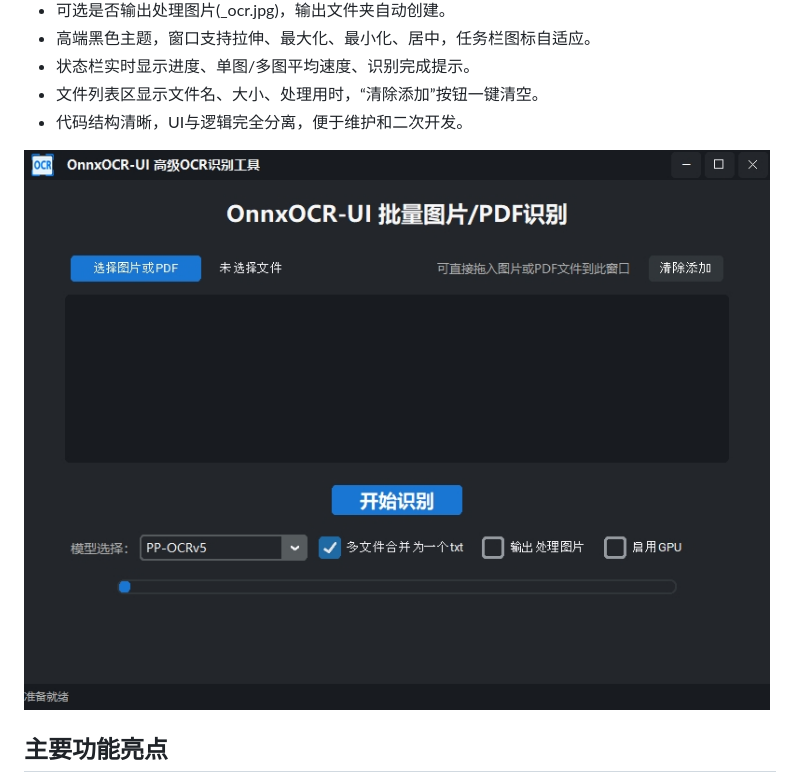
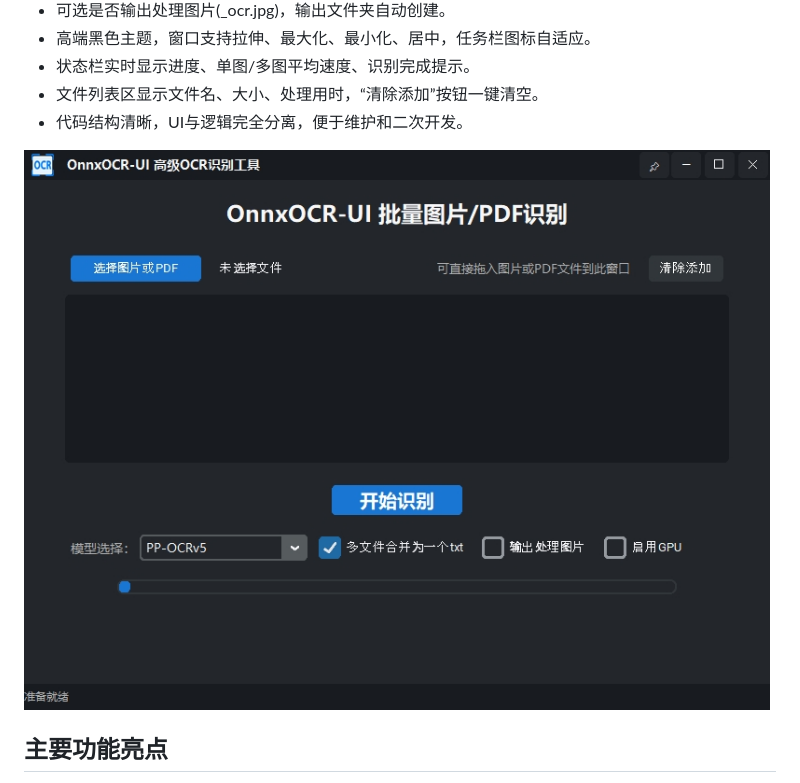
Before and after one commit to tabortao/OnnxOCR-UI, a Markdown page: docs/OnnxOCR-UI 开发说明.md, the part around the change. Drawn GitHub-style; pictures changed too: docs/images/OnnxOCR-UI.jpg (added), docs/images/UI-20250614211544.jpg (deleted).

```diff
--- a/docs/OnnxOCR-UI 开发说明.md
+++ b/docs/OnnxOCR-UI 开发说明.md
@@ -18,7 +18,7 @@ OnnxOCR-UI 是基于 [OnnxOCR](https://github.com/jingsongliujing/OnnxOCR) 的
 - 文件列表区显示文件名、大小、处理用时，“清除添加”按钮一键清空。
 - 代码结构清晰，UI与逻辑完全分离，便于维护和二次开发。
 
-![OnnxOCR-UI](../docs/images/UI-20250614211544.jpg)
+![OnnxOCR-UI](../docs/images/OnnxOCR-UI.jpg)
 
 ## 主要功能亮点
 - 拖拽/多选图片和PDF，批量识别
```
Also changed, not shown: README.md (+3 -1 lines), docs/ChangeLogs.md (+5 -1 lines), docs/对官方OnnxOCR的PR支持.md (added, +7 -0 lines), docs/images/WebUI-01.jpg, docs/images/WebUI-02.jpg, docs/images/WebUI-03.jpg (added), 3 other files.
